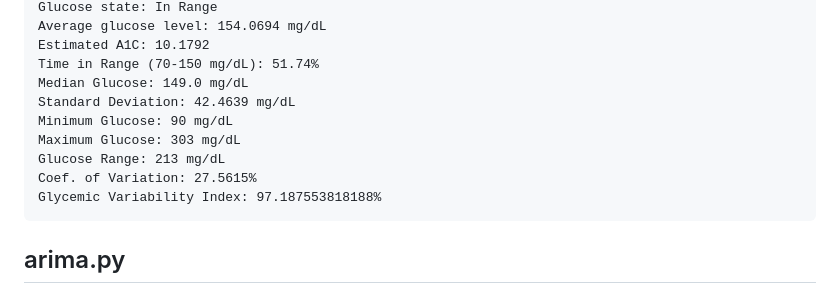
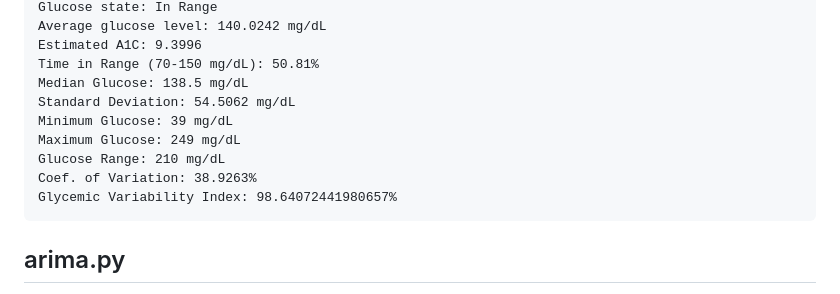
Before and after one commit to EricSpencer00/Dexcom-Statistics, a Markdown page: README.md, the part around one of its changes. Rendered like a GitHub page.

````diff
--- a/README.md
+++ b/README.md
@@ -50,14 +50,14 @@ Time of reading: 2024-04-27 14:42:46
 Glucose state: In Range
-Average glucose level: 154.0694 mg/dL
-Estimated A1C: 10.1792
-Time in Range (70-150 mg/dL): 51.74%
-Median Glucose: 149.0 mg/dL
-Standard Deviation: 42.4639 mg/dL
-Minimum Glucose: 90 mg/dL
-Maximum Glucose: 303 mg/dL
-Glucose Range: 213 mg/dL
-Coef. of Variation: 27.5615%
-Glycemic Variability Index: 97.187553818188%
+Average glucose level: 140.0242 mg/dL
+Estimated A1C: 9.3996
+Time in Range (70-150 mg/dL): 50.81%
+Median Glucose: 138.5 mg/dL
+Standard Deviation: 54.5062 mg/dL
+Minimum Glucose: 39 mg/dL
+Maximum Glucose: 249 mg/dL
+Glucose Range: 210 mg/dL
+Coef. of Variation: 38.9263%
+Glycemic Variability Index: 98.64072441980657%
 ```
 
 ## arima.py
````
Also changed, not shown: other parts of README.md (+2 -2 lines).
